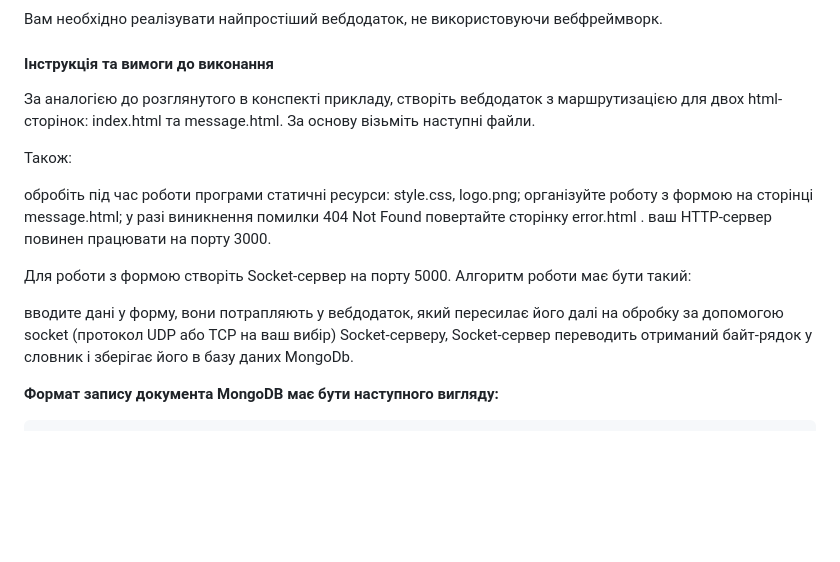
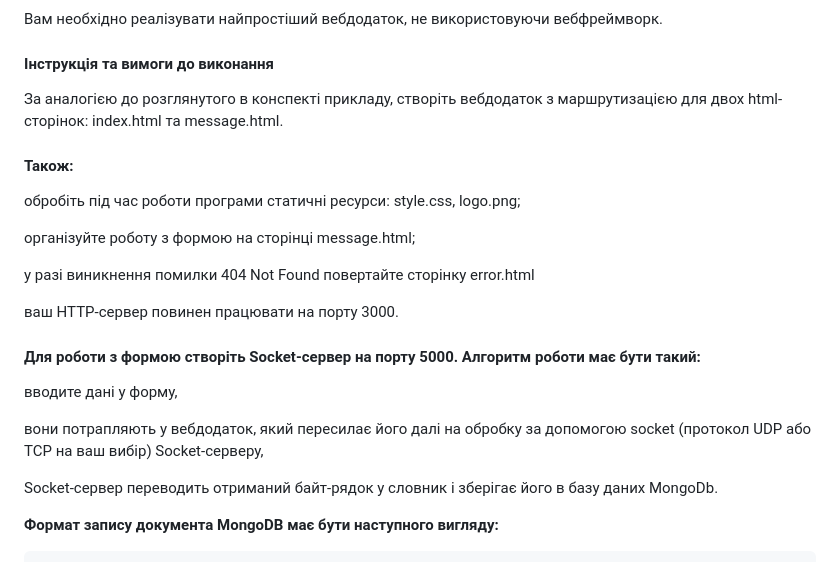
Before and after one commit to Zadorozhnyi/goit-cs-hw-06, a Markdown page: README.md, the part around the change. Drawn GitHub-style; blank space fills up the shorter version.

Commit message:
Homework task

```diff
--- a/README.md
+++ b/README.md
@@ -6,19 +6,24 @@
 
 #### Інструкція та вимоги до виконання
 
-За аналогією до розглянутого в конспекті прикладу, створіть вебдодаток з маршрутизацією для двох html-сторінок: index.html та message.html. За основу візьміть наступні файли.
+За аналогією до розглянутого в конспекті прикладу, створіть вебдодаток з маршрутизацією для двох html-сторінок: index.html та message.html.
 
-Також:
+#### Також:
 
 обробіть під час роботи програми статичні ресурси: style.css, logo.png;
+
 організуйте роботу з формою на сторінці message.html;
-у разі виникнення помилки 404 Not Found повертайте сторінку error.html .
+
+у разі виникнення помилки 404 Not Found повертайте сторінку error.html
+
 ваш HTTP-сервер повинен працювати на порту 3000.
 
-Для роботи з формою створіть Socket-сервер на порту 5000. Алгоритм роботи має бути такий:
+#### Для роботи з формою створіть Socket-сервер на порту 5000. Алгоритм роботи має бути такий:
 
 вводите дані у форму,
+
 вони потрапляють у вебдодаток, який пересилає його далі на обробку за допомогою socket (протокол UDP або TCP на ваш вибір) Socket-серверу,
+
 Socket-сервер переводить отриманий байт-рядок у словник і зберігає його в базу даних MongoDb.
 
 
```
